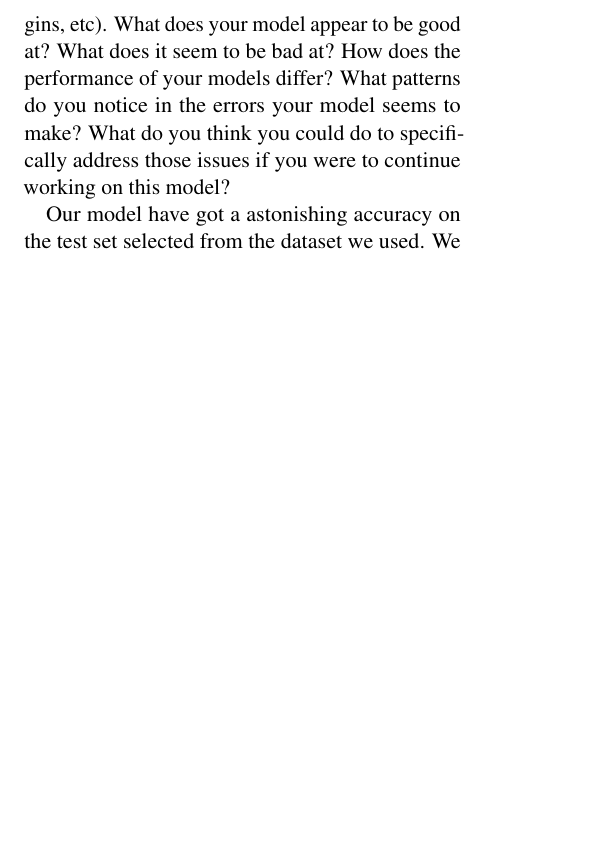
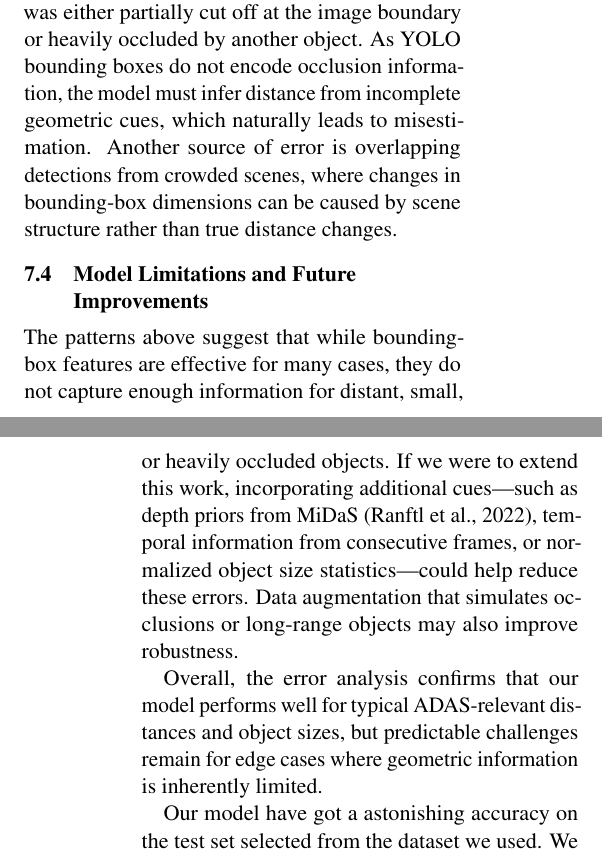
Before and after one commit to sticklat/4AL3-FinalProject, a LaTeX document (documentation/FinalReport/finalReport.tex): part of one column of page 4 of 5 before the commit and two parts of the columns of pages 4 and 5 of 5 after it, the two joined at a grey line, cut at the place of the change, the shorter picture padded with empty space. Compiled offline with pdfLaTeX.

Commit message:
error analysis

```diff
--- a/documentation/FinalReport/finalReport.tex
+++ b/documentation/FinalReport/finalReport.tex
@@ -417,4 +422,0 @@ makes and provide supporting figures, stats, examples (e.g., confusion matrices,
-sample of test cases with high error margins, etc). What does your model appear to be good
-at? What does it seem to be bad at? How does the performance of your models differ? What
-patterns do you notice in the errors your model seems to make? What do you think you
-could do to specifically address those issues if you were to continue working on this model?
@@ -421,3 +436,10 @@ could do to specifically address those issues if you were to continue working on
+We also examined samples with the highest prediction errors. In nearly all of these cases, the object was either partially cut off at the image boundary or heavily occluded by another object. As YOLO bounding boxes do not encode occlusion information, the model must infer distance from incomplete geometric cues, which naturally leads to misestimation. Another source of error is overlapping detections from crowded scenes, where changes in bounding-box dimensions can be caused by scene structure rather than true distance changes.
+
+\subsection{Model Limitations and Future Improvements}
+The patterns above suggest that while bounding-box features are effective for many cases, they do not capture enough information for distant, small, or heavily occluded objects. If we were to extend this work, incorporating additional cues—such as depth priors from MiDaS (Ranftl et al., 2022), temporal information from consecutive frames, or normalized object size statistics—could help reduce these errors. Data augmentation that simulates occlusions or long-range objects may also improve robustness.
+
+Overall, the error analysis confirms that our model performs well for typical ADAS-relevant distances and object sizes, but predictable challenges remain for edge cases where geometric information is inherently limited.
+
 
 Our model have got a astonishing accuracy on the test set selected from the dataset we used. We discussed about it in the tutorial section with TA for a whole section, and we did not find any problem in our code. There is no leakage of data from test set, there were only two bounding box in the datagiven were identical after we fully examined the dataset, which may indicate problem in the dataset, but its still not the reason for the great accuracy. We do think its the problem of the dataset, given all the examples in it gives well arranged, clear bounding boxes, the angle of the items were also kind of arranged, the human were all standing straight, the vans and the cars were all facing the camera with certain angle, which might explains the accuracy we achieved with the model.
 
```
Also changed, not shown: documentation/FinalReport/finalReport.tex (25 more changed lines).
